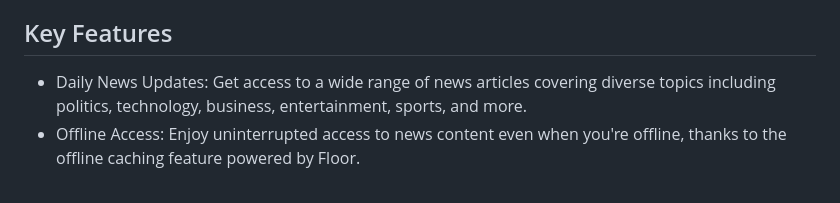
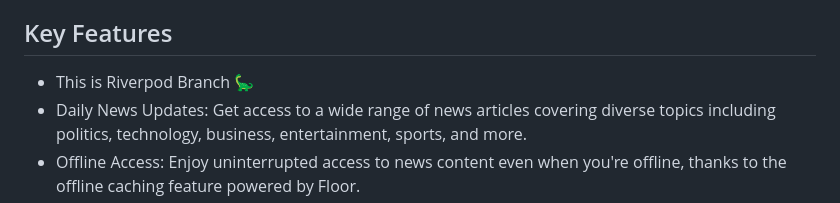
Before and after one commit to arrahmanbd/daily_news_clean_architecture, a Markdown page: README.md, the part around the change. Rendered like a GitHub page.

```diff
--- a/README.md
+++ b/README.md
@@ -3,6 +3,7 @@ NewsApp is a sleek and intuitive mobile application designed to keep you informe
 
 
 ## Key Features
+- This is Riverpod Branch 🦕
 - Daily News Updates: Get access to a wide range of news articles covering diverse topics including politics, technology, business, entertainment, sports, and more.
 - Offline Access: Enjoy uninterrupted access to news content even when you're offline, thanks to the offline caching feature powered by Floor.
 - Smooth Navigation: Navigate through news categories effortlessly with a user-friendly interface designed for intuitive interaction.
```
